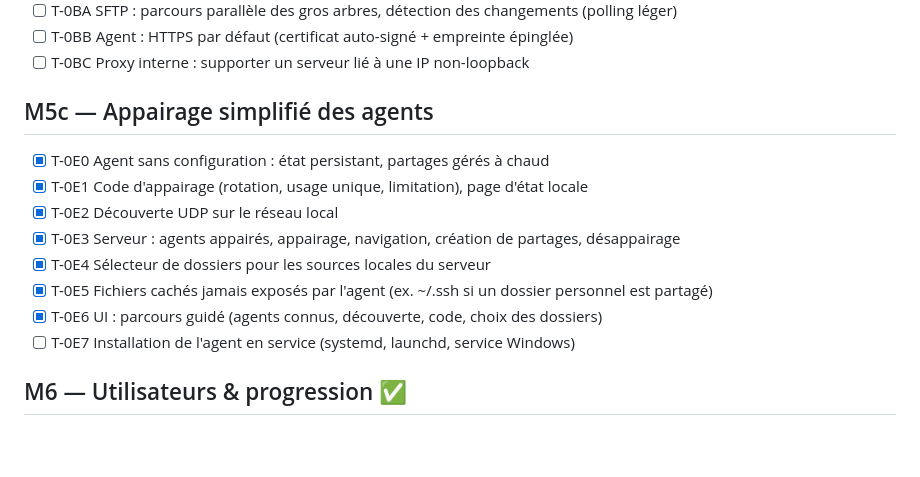
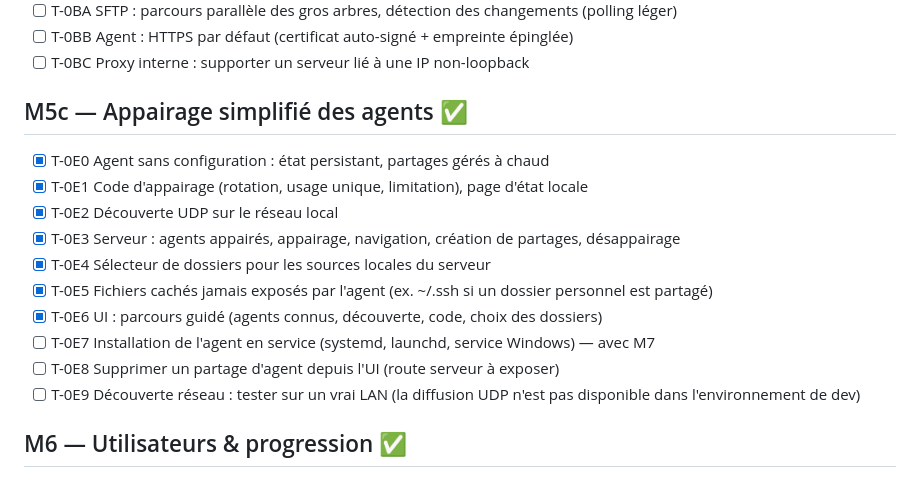
Before and after one commit to fs0ciety7000/aether-media, a Markdown page: TASKS.md, the part around the change. Drawn GitHub-style; blank space fills up the shorter version.

Commit message:
TASKS : M5c terminé, suites listées
Co-Authored-By: Claude Opus 5.5 <noreply@anthropic.com>
Claude-Session: https://claude.ai/code/session_01NEYy5NH7DAre1gh5HzvYke

```diff
--- a/TASKS.md
+++ b/TASKS.md
@@ -104,7 +104,7 @@ Légende : `[ ]` à faire · `[~]` en cours · `[x]` fait · 🔒 bloqué par un
 - [ ] T-0BB Agent : HTTPS par défaut (certificat auto-signé + empreinte épinglée)
 - [ ] T-0BC Proxy interne : supporter un serveur lié à une IP non-loopback
 
-## M5c — Appairage simplifié des agents
+## M5c — Appairage simplifié des agents ✅
 - [x] T-0E0 Agent sans configuration : état persistant, partages gérés à chaud
 - [x] T-0E1 Code d'appairage (rotation, usage unique, limitation), page d'état locale
 - [x] T-0E2 Découverte UDP sur le réseau local
@@ -112,7 +112,9 @@ Légende : `[ ]` à faire · `[~]` en cours · `[x]` fait · 🔒 bloqué par un
 - [x] T-0E4 Sélecteur de dossiers pour les sources locales du serveur
 - [x] T-0E5 Fichiers cachés jamais exposés par l'agent (ex. ~/.ssh si un dossier personnel est partagé)
 - [x] T-0E6 UI : parcours guidé (agents connus, découverte, code, choix des dossiers)
-- [ ] T-0E7 Installation de l'agent en service (systemd, launchd, service Windows)
+- [ ] T-0E7 Installation de l'agent en service (systemd, launchd, service Windows) — avec M7
+- [ ] T-0E8 Supprimer un partage d'agent depuis l'UI (route serveur à exposer)
+- [ ] T-0E9 Découverte réseau : tester sur un vrai LAN (la diffusion UDP n'est pas disponible dans l'environnement de dev)
 
 ## M6 — Utilisateurs & progression ✅
 - [x] T-070 Comptes, argon2id, sessions, rôles (premier compte = admin, limitation des connexions, contrôle d'Origin)
```
